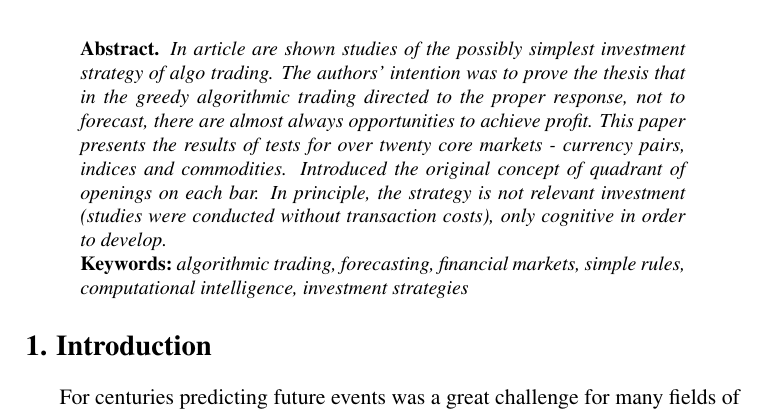
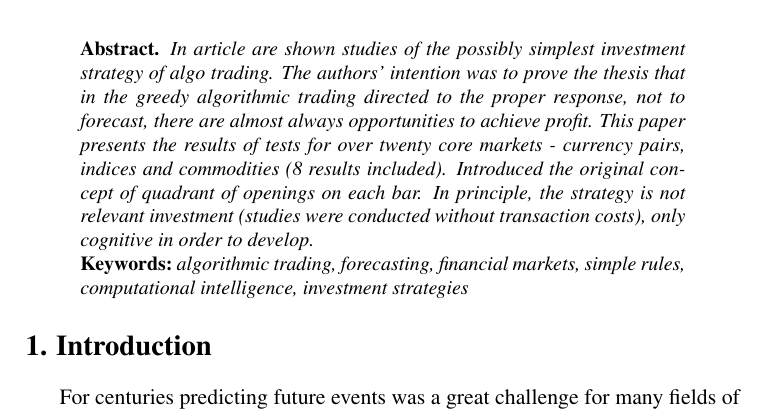
Before and after one commit to piotrbla/tewi-wizut, a LaTeX document (Article/Article20130603/tewi-paper-template.tex): part of page 1 of 19, cut so that both start at the same text. Compiled offline with pdfLaTeX.

Commit message:
8 results included

```diff
--- a/Article/Article20130603/tewi-paper-template.tex
+++ b/Article/Article20130603/tewi-paper-template.tex
@@ -47,7 +47,7 @@
 \maketitle
 
 \begin{abstract}
-In article are shown studies of the possibly simplest investment strategy of algo trading. The authors' intention was to prove the thesis that in the greedy algorithmic trading directed to the proper response, not to forecast, there are almost always opportunities to achieve profit. This paper presents the results of tests for over twenty core markets - currency pairs, indices and commodities. Introduced the original concept of quadrant of openings on each bar. In principle, the strategy is not relevant investment (studies were conducted without transaction costs), only cognitive in order to develop.
+In article are shown studies of the possibly simplest investment strategy of algo trading. The authors' intention was to prove the thesis that in the greedy algorithmic trading directed to the proper response, not to forecast, there are almost always opportunities to achieve profit. This paper presents the results of tests for over twenty core markets - currency pairs, indices and commodities (8 results included). Introduced the original concept of quadrant of openings on each bar. In principle, the strategy is not relevant investment (studies were conducted without transaction costs), only cognitive in order to develop.
 \end{abstract}
 
 \section{Introduction}
```
